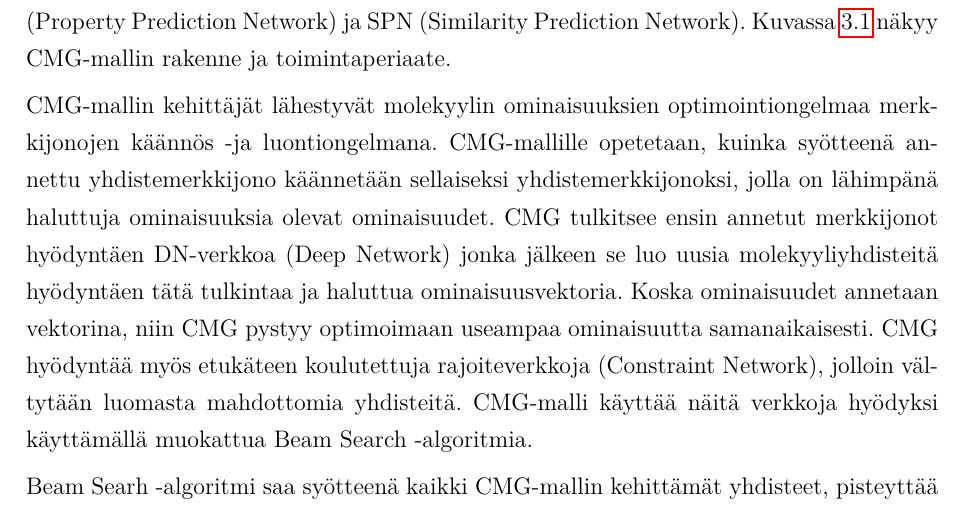
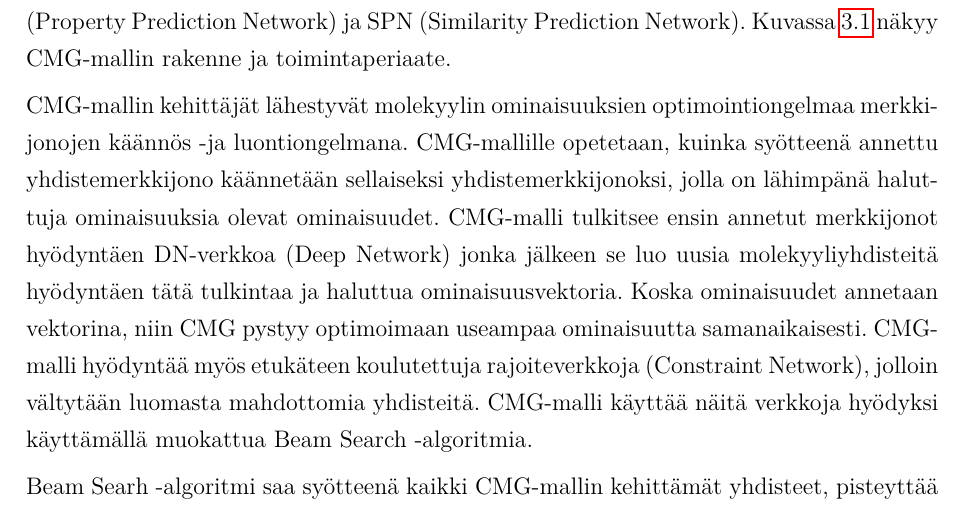
Before and after one commit to HegePI/kanditutkielma, a LaTeX thesis (tutkielma/tutkielma.tex): part of page 13 of 34, cut so that both start at the same text. Compiled offline with pdfLaTeX.

Commit message:
minor fixes

```diff
--- a/tutkielma/tutkielma.tex
+++ b/tutkielma/tutkielma.tex
@@ -340,9 +340,9 @@ Kuvassa~\ref{fig:cmg-model-whole} näkyy CMG-mallin rakenne ja toimintaperiaate.
 
 CMG-mallin kehittäjät lähestyvät molekyylin ominaisuuksien optimointiongelmaa merkkijonojen käännös -ja luontiongelmana.
 CMG-mallille opetetaan, kuinka syötteenä annettu yhdistemerkkijono käännetään sellaiseksi yhdistemerkkijonoksi, jolla on lähimpänä haluttuja ominaisuuksia olevat ominaisuudet.
-CMG tulkitsee ensin annetut merkkijonot hyödyntäen DN-verkkoa (Deep Network) jonka jälkeen se luo uusia molekyyliyhdisteitä hyödyntäen tätä tulkintaa ja haluttua ominaisuusvektoria.
+CMG-malli tulkitsee ensin annetut merkkijonot hyödyntäen DN-verkkoa (Deep Network) jonka jälkeen se luo uusia molekyyliyhdisteitä hyödyntäen tätä tulkintaa ja haluttua ominaisuusvektoria.
 Koska ominaisuudet annetaan vektorina, niin CMG pystyy optimoimaan useampaa ominaisuutta samanaikaisesti.
-CMG hyödyntää myös etukäteen koulutettuja rajoiteverkkoja (Constraint Network), jolloin vältytään luomasta mahdottomia yhdisteitä.
+CMG-malli hyödyntää myös etukäteen koulutettuja rajoiteverkkoja (Constraint Network), jolloin vältytään luomasta mahdottomia yhdisteitä.
 CMG-malli käyttää näitä verkkoja hyödyksi käyttämällä muokattua Beam Search -algoritmia.
 
 Beam Searh -algoritmi saa syötteenä kaikki CMG-mallin kehittämät yhdisteet, pisteyttää ne ja palauttaa yhdisteen, joka sai parhaimman pisteytyksen.
```
Also changed, not shown: tutkielma/tutkielma.pdf.
